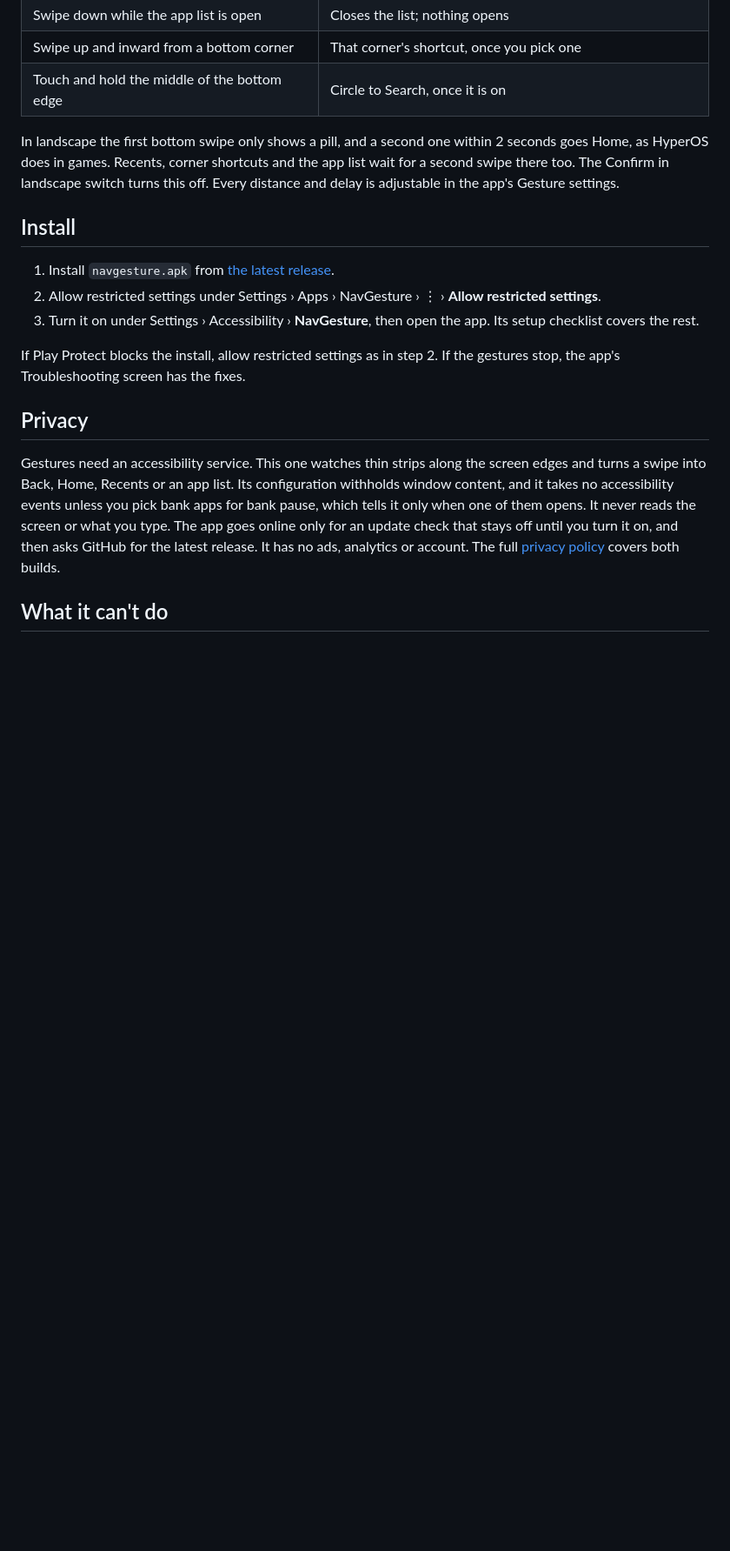
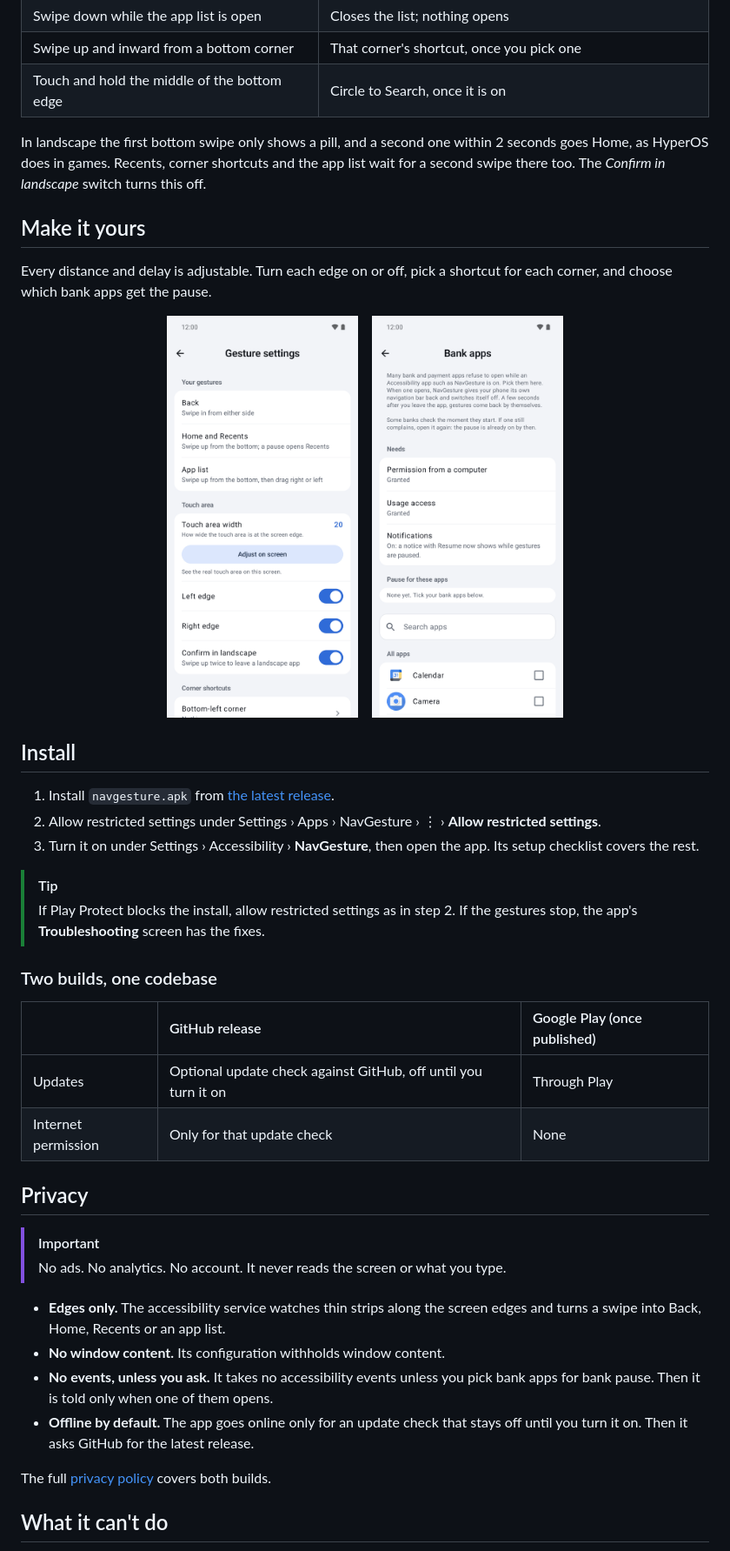
Before and after one commit to vijayyaso/NavGesture, a Markdown page: README.md, the part around one of its changes. Shown at 87% size. Rendered like a GitHub page; pictures changed too: docs/screenshots/bank-apps.png (added), docs/screenshots/gesture-settings.png (added); blank space fills up the shorter version.

```diff
--- a/README.md
+++ b/README.md
@@ -34,7 +92,17 @@ Two builds come from this code. The GitHub release can check GitHub for updates
 | Swipe up and inward from a bottom corner | That corner's shortcut, once you pick one |
 | Touch and hold the middle of the bottom edge | Circle to Search, once it is on |
 
-In landscape the first bottom swipe only shows a pill, and a second one within 2 seconds goes Home, as HyperOS does in games. Recents, corner shortcuts and the app list wait for a second swipe there too. The Confirm in landscape switch turns this off. Every distance and delay is adjustable in the app's Gesture settings.
+In landscape the first bottom swipe only shows a pill, and a second one within 2 seconds goes Home, as HyperOS does in games. Recents, corner shortcuts and the app list wait for a second swipe there too. The *Confirm in landscape* switch turns this off.
+
+## Make it yours
+
+Every distance and delay is adjustable. Turn each edge on or off, pick a shortcut for each corner, and choose which bank apps get the pause.
+
+<p align="center">
+  <img src="docs/screenshots/gesture-settings.png" alt="Gesture settings: touch area, edges and corner shortcuts" width="220">
+  &nbsp;&nbsp;
+  <img src="docs/screenshots/bank-apps.png" alt="Bank apps: pick the apps that get the bank pause" width="220">
+</p>
 
 ## Install
 
@@ -42,11 +110,27 @@ In landscape the first bottom swipe only shows a pill, and a second one within 2
 2. Allow restricted settings under Settings › Apps › NavGesture › ⋮ › **Allow restricted settings**.
 3. Turn it on under Settings › Accessibility › **NavGesture**, then open the app. Its setup checklist covers the rest.
 
-If Play Protect blocks the install, allow restricted settings as in step 2. If the gestures stop, the app's Troubleshooting screen has the fixes.
+> [!TIP]
+> If Play Protect blocks the install, allow restricted settings as in step 2. If the gestures stop, the app's **Troubleshooting** screen has the fixes.
+
+### Two builds, one codebase
+
+| | GitHub release | Google Play (once published) |
+| :- | :- | :- |
+| Updates | Optional update check against GitHub, off until you turn it on | Through Play |
+| Internet permission | Only for that update check | None |
 
 ## Privacy
 
-Gestures need an accessibility service. This one watches thin strips along the screen edges and turns a swipe into Back, Home, Recents or an app list. Its configuration withholds window content, and it takes no accessibility events unless you pick bank apps for bank pause, which tells it only when one of them opens. It never reads the screen or what you type. The app goes online only for an update check that stays off until you turn it on, and then asks GitHub for the latest release. It has no ads, analytics or account. The full [privacy policy](docs/privacy-policy.md) covers both builds.
+> [!IMPORTANT]
+> No ads. No analytics. No account. It never reads the screen or what you type.
+
+- **Edges only.** The accessibility service watches thin strips along the screen edges and turns a swipe into Back, Home, Recents or an app list.
+- **No window content.** Its configuration withholds window content.
+- **No events, unless you ask.** It takes no accessibility events unless you pick bank apps for bank pause. Then it is told only when one of them opens.
+- **Offline by default.** The app goes online only for an update check that stays off until you turn it on. Then it asks GitHub for the latest release.
+
+The full [privacy policy](docs/privacy-policy.md) covers both builds.
 
 ## What it can't do
 
```
Also changed, not shown: other parts of README.md (+82 -15 lines), docs/screenshots/app-list.png (added), docs/screenshots/back-drop.png (added), docs/screenshots/home-dark.png (added), docs/screenshots/home.png (added).
